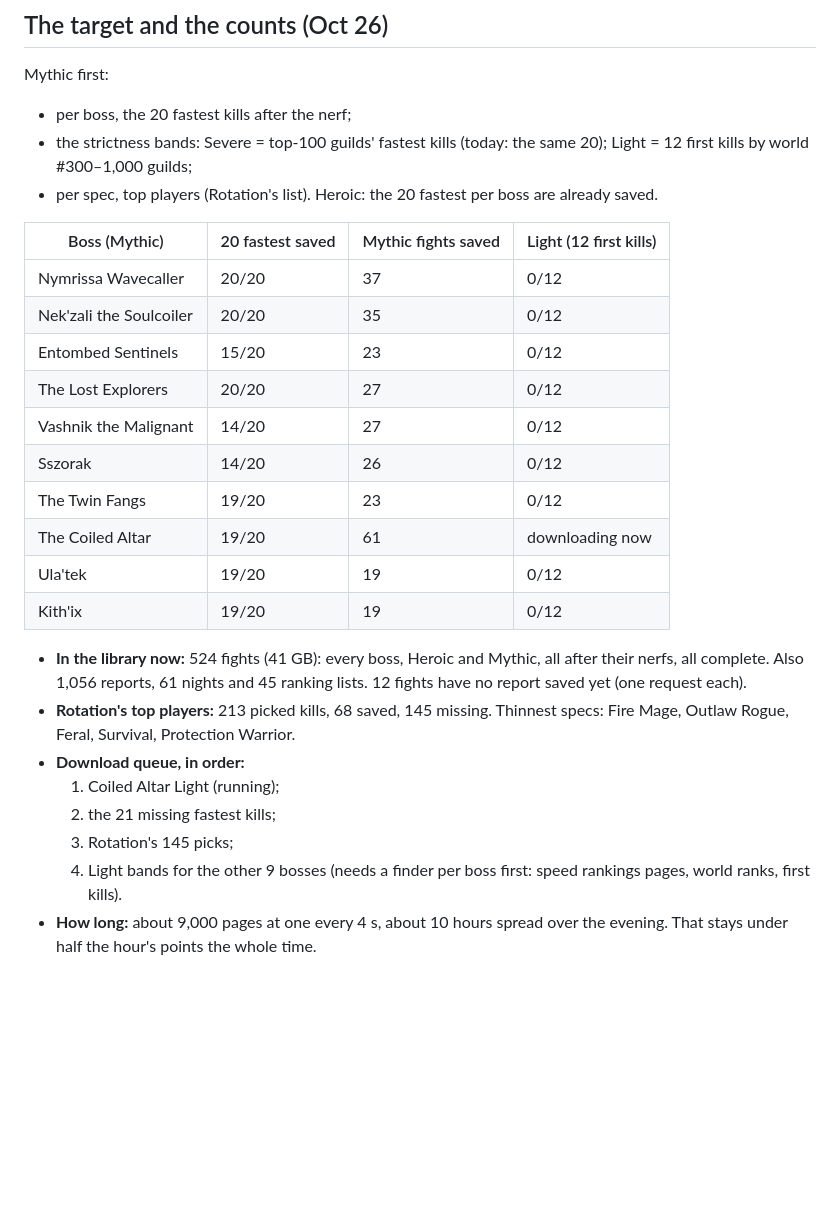
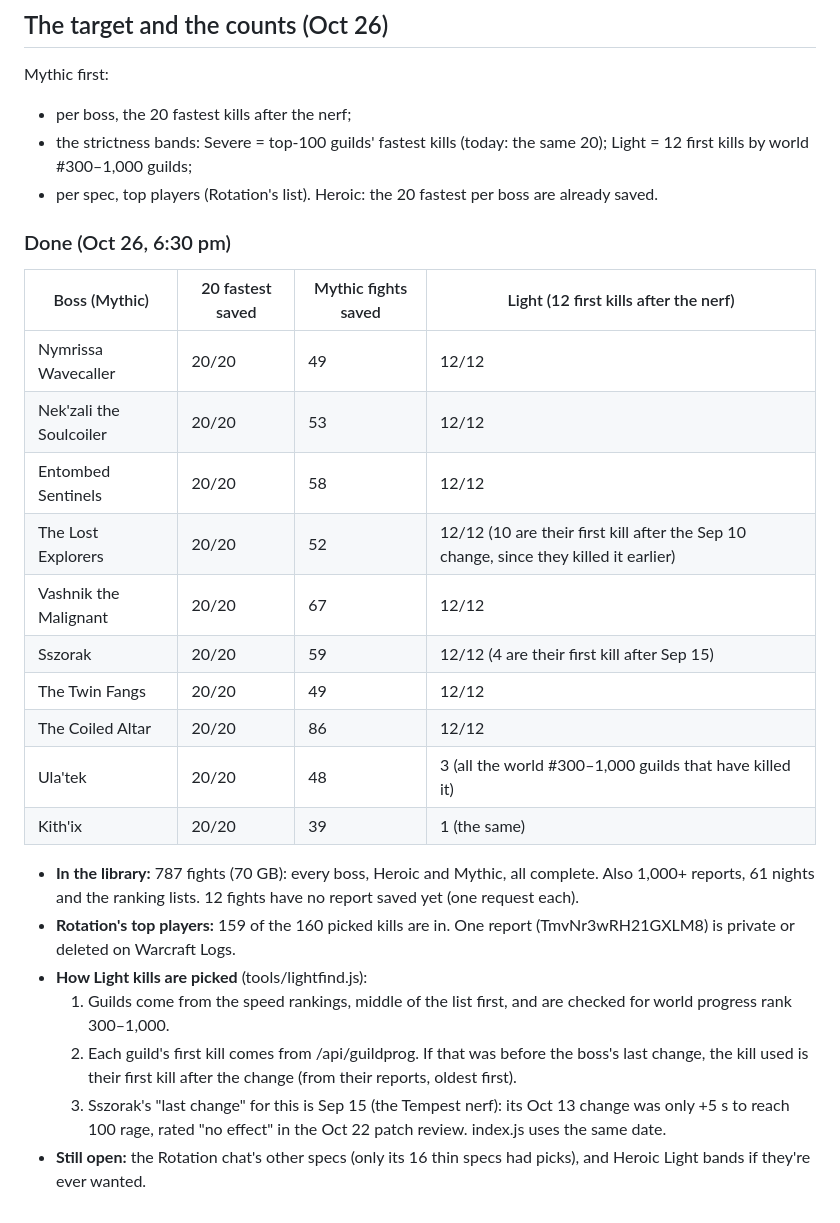
Before and after one commit to Mikopeeko/Debrief, a Markdown page: notes/Guides/Log library - how it works.md, the part around the change. Rendered like a GitHub page; blank space fills up the shorter version.

Commit message:
Notes: log library counts (787 fights; all 10 bosses at 20/20 fastest Mythic kills; strictness Light kills for every boss) and how Light kills are picked
Co-Authored-By: Claude Opus 5.5 <noreply@anthropic.com>

```diff
--- a/notes/Guides/Log library - how it works.md
+++ b/notes/Guides/Log library - how it works.md
@@ -66,25 +66,27 @@ Mythic first:
 - per spec, top players (Rotation's list).
 Heroic: the 20 fastest per boss are already saved.
 
-| Boss (Mythic) | 20 fastest saved | Mythic fights saved | Light (12 first kills) |
+### Done (Oct 26, 6:30 pm)
+| Boss (Mythic) | 20 fastest saved | Mythic fights saved | Light (12 first kills after the nerf) |
 |---|---|---|---|
-| Nymrissa Wavecaller | 20/20 | 37 | 0/12 |
-| Nek'zali the Soulcoiler | 20/20 | 35 | 0/12 |
-| Entombed Sentinels | 15/20 | 23 | 0/12 |
-| The Lost Explorers | 20/20 | 27 | 0/12 |
-| Vashnik the Malignant | 14/20 | 27 | 0/12 |
-| Sszorak | 14/20 | 26 | 0/12 |
-| The Twin Fangs | 19/20 | 23 | 0/12 |
-| The Coiled Altar | 19/20 | 61 | downloading now |
-| Ula'tek | 19/20 | 19 | 0/12 |
-| Kith'ix | 19/20 | 19 | 0/12 |
+| Nymrissa Wavecaller | 20/20 | 49 | 12/12 |
+| Nek'zali the Soulcoiler | 20/20 | 53 | 12/12 |
+| Entombed Sentinels | 20/20 | 58 | 12/12 |
+| The Lost Explorers | 20/20 | 52 | 12/12 (10 are their first kill after the Sep 10 change, since they killed it earlier) |
+| Vashnik the Malignant | 20/20 | 67 | 12/12 |
+| Sszorak | 20/20 | 59 | 12/12 (4 are their first kill after Sep 15) |
+| The Twin Fangs | 20/20 | 49 | 12/12 |
+| The Coiled Altar | 20/20 | 86 | 12/12 |
+| Ula'tek | 20/20 | 48 | 3 (all the world #300–1,000 guilds that have killed it) |
+| Kith'ix | 20/20 | 39 | 1 (the same) |
 
-- **In the library now:** 524 fights (41 GB): every boss, Heroic and Mythic, all after their nerfs, all complete. Also 1,056 reports,
-  61 nights and 45 ranking lists. 12 fights have no report saved yet (one request each).
-- **Rotation's top players:** 213 picked kills, 68 saved, 145 missing. Thinnest specs: Fire Mage, Outlaw Rogue, Feral, Survival, Protection Warrior.
-- **Download queue, in order:**
-  1. Coiled Altar Light (running);
-  2. the 21 missing fastest kills;
-  3. Rotation's 145 picks;
-  4. Light bands for the other 9 bosses (needs a finder per boss first: speed rankings pages, world ranks, first kills).
-- **How long:** about 9,000 pages at one every 4 s, about 10 hours spread over the evening. That stays under half the hour's points the whole time.
+- **In the library:** 787 fights (70 GB): every boss, Heroic and Mythic, all complete. Also 1,000+ reports, 61 nights and the ranking lists.
+  12 fights have no report saved yet (one request each).
+- **Rotation's top players:** 159 of the 160 picked kills are in. One report (TmvNr3wRH21GXLM8) is private or deleted on Warcraft Logs.
+- **How Light kills are picked** (tools/lightfind.js):
+  1. Guilds come from the speed rankings, middle of the list first, and are checked for world progress rank 300–1,000.
+  2. Each guild's first kill comes from /api/guildprog. If that was before the boss's last change, the kill used is their first kill
+     after the change (from their reports, oldest first).
+  3. Sszorak's "last change" for this is Sep 15 (the Tempest nerf): its Oct 13 change was only +5 s to reach 100 rage, rated
+     "no effect" in the Oct 22 patch review. index.js uses the same date.
+- **Still open:** the Rotation chat's other specs (only its 16 thin specs had picks), and Heroic Light bands if they're ever wanted.
```
